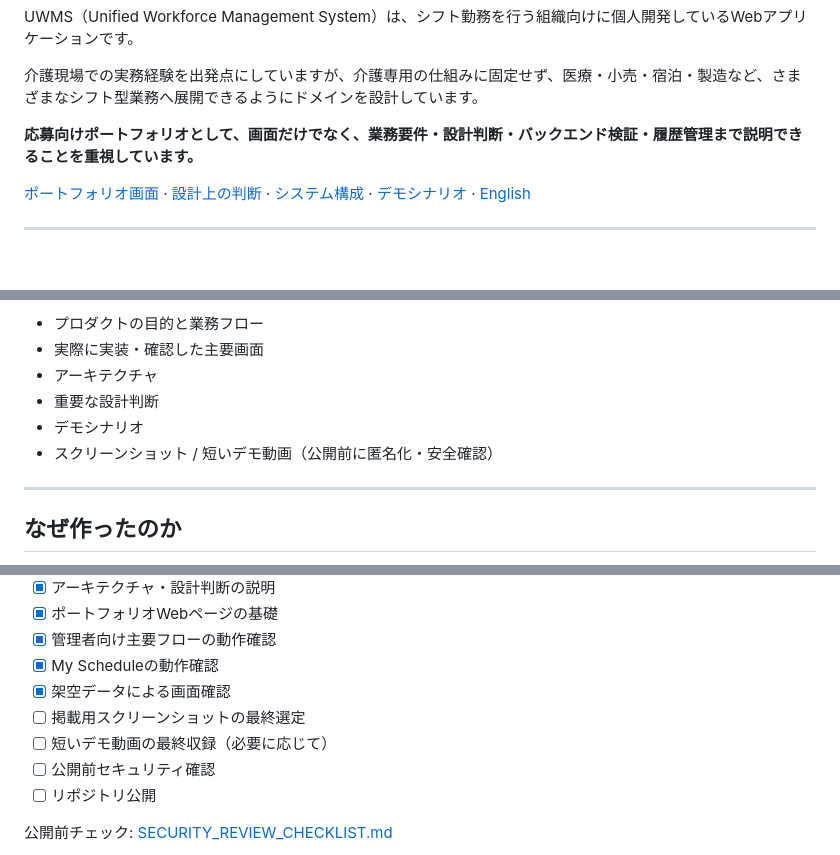
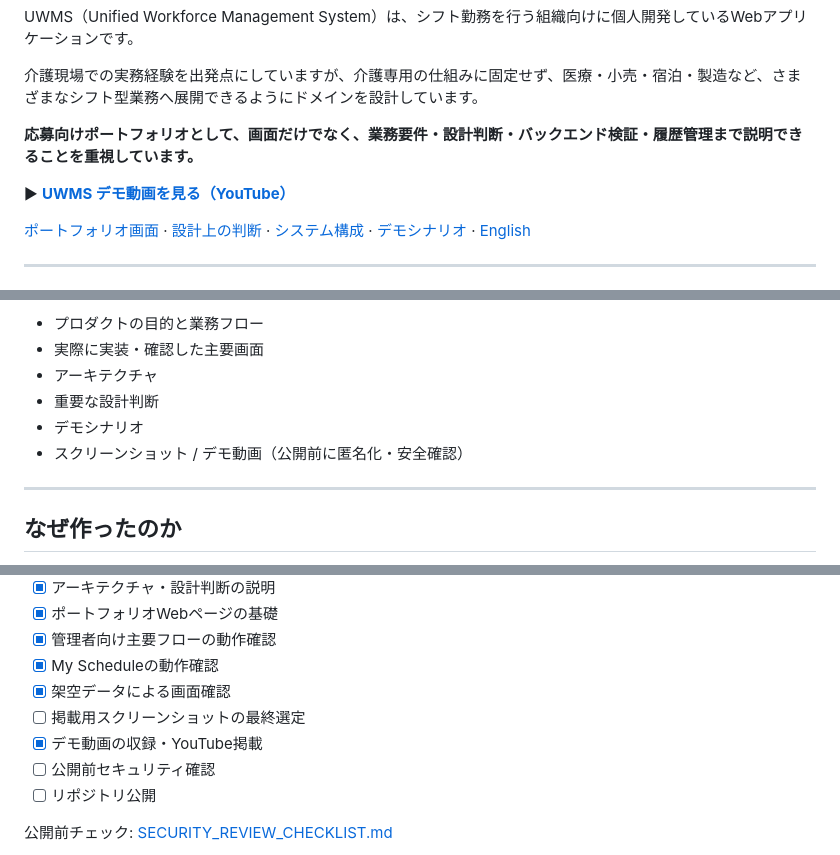
Before and after one commit to 354145-ei/uwms-portfolio, a Markdown page: README.md, 3 parts joined by grey strips. Drawn GitHub-style; blank space fills up the shorter version.

Commit message:
docs: add UWMS YouTube demo to portfolio README

```diff
--- a/README.md
+++ b/README.md
@@ -7,6 +7,8 @@ UWMS（Unified Workforce Management System）は、シフト勤務を行う組
 介護現場での実務経験を出発点にしていますが、介護専用の仕組みに固定せず、医療・小売・宿泊・製造など、さまざまなシフト型業務へ展開できるようにドメインを設計しています。
 
 **応募向けポートフォリオとして、画面だけでなく、業務要件・設計判断・バックエンド検証・履歴管理まで説明できることを重視しています。**
+
+▶ **[UWMS デモ動画を見る（YouTube）](https://youtu.be/cms7WxH145w)**
 
 [ポートフォリオ画面](docs/index.html) · [設計上の判断](docs/engineering-decisions.md) · [システム構成](docs/architecture.md) · [デモシナリオ](demo/demo-scenario.md) · [English](README_EN.md)
 
@@ -38,7 +40,7 @@ UWMS（Unified Workforce Management System）は、シフト勤務を行う組
 - アーキテクチャ
 - 重要な設計判断
 - デモシナリオ
-- スクリーンショット / 短いデモ動画（公開前に匿名化・安全確認）
+- スクリーンショット / デモ動画（公開前に匿名化・安全確認）
 
 ---
 
@@ -293,7 +295,7 @@ AI支援ツールも開発補助として利用していますが、業務要件
 - [x] My Scheduleの動作確認
 - [x] 架空データによる画面確認
 - [ ] 掲載用スクリーンショットの最終選定
-- [ ] 短いデモ動画の最終収録（必要に応じて）
+- [x] デモ動画の収録・YouTube掲載
 - [ ] 公開前セキュリティ確認
 - [ ] リポジトリ公開
 
```
